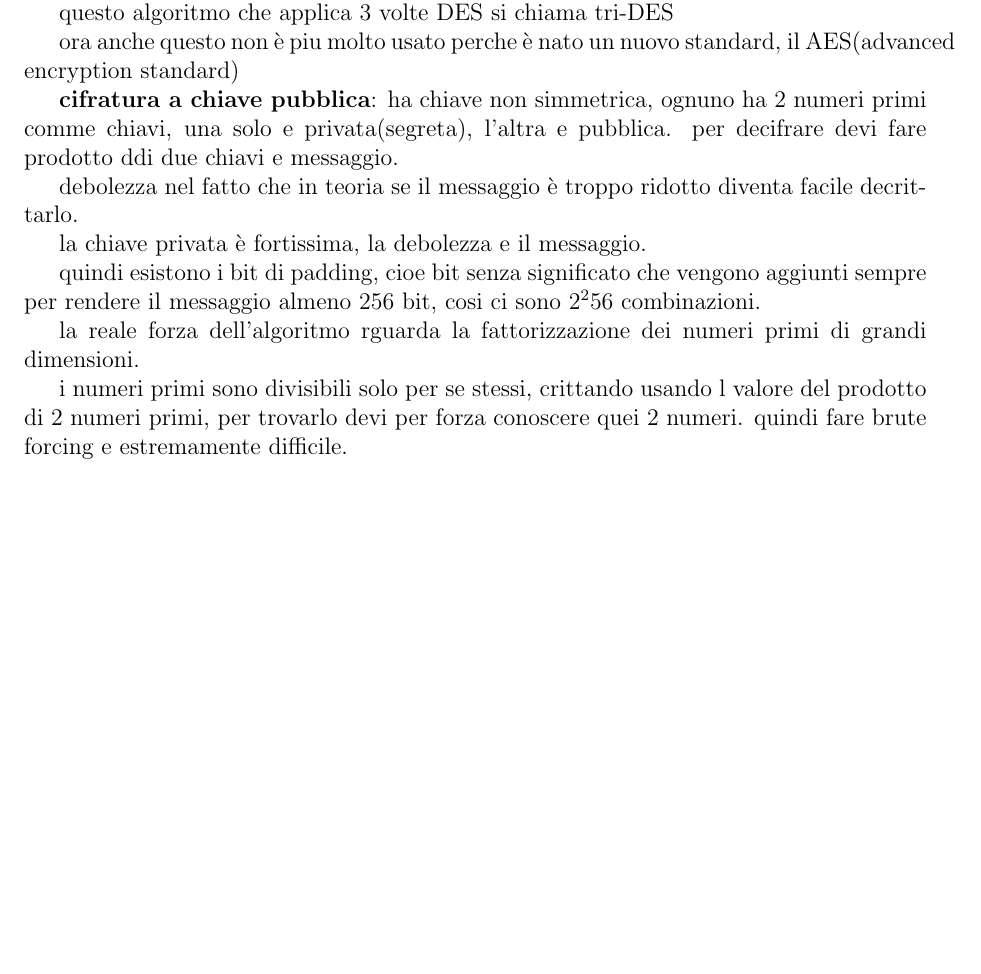
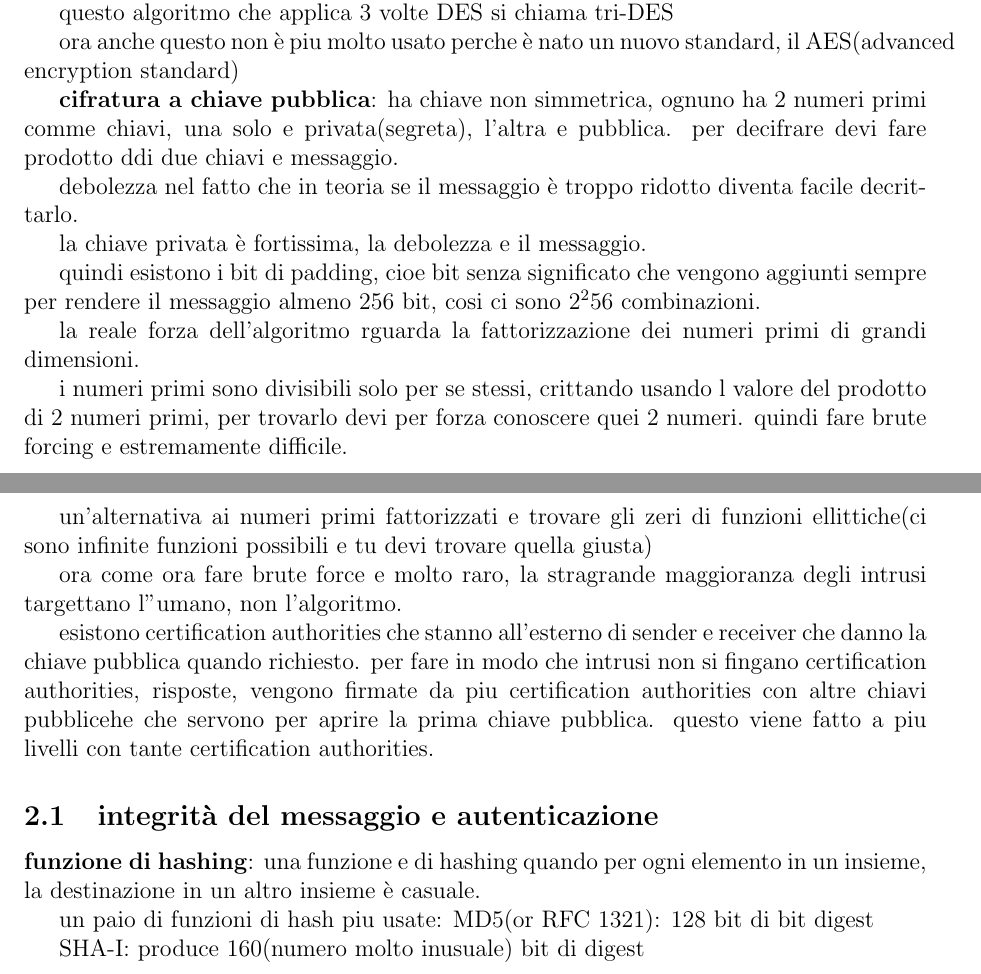
Before and after one commit to matteomordenti/LateX_notes, a LaTeX document (tex_files/reti_di_calcolatori/reti_di_calcolatori_appunti.tex): part of the page before the commit and two parts of pages 1 and 2 of 2 after it, the two joined at a grey line, cut so that both start at the same text, the shorter picture padded with empty space. Compiled offline with pdfLaTeX.

Commit message:
Auto-commit 2026-02-23 20:00

```diff
--- a/tex_files/reti_di_calcolatori/reti_di_calcolatori_appunti.tex
+++ b/tex_files/reti_di_calcolatori/reti_di_calcolatori_appunti.tex
@@ -57,6 +57,29 @@ la reale forza dell'algoritmo rguarda la fattorizzazione dei numeri primi di gra
 i numeri primi sono divisibili solo per se stessi, crittando usando l valore del prodotto di 2 numeri primi, per trovarlo devi per forza conoscere quei 2 numeri.
 quindi fare brute forcing e estremamente difficile.
 
+un'alternativa ai numeri primi fattorizzati e trovare gli zeri di funzioni ellittiche(ci sono infinite funzioni possibili e tu devi trovare quella giusta)
+
+ora come ora fare brute force e molto raro, la stragrande maggioranza degli intrusi targettano l''umano, non l'algoritmo.
+
+esistono certification authorities che stanno all'esterno di sender e receiver che danno la chiave pubblica quando richiesto.
+per fare in modo che intrusi non si fingano certification authorities, risposte, vengono firmate da piu certification authorities con altre chiavi pubblicehe che servono per aprire la prima chiave pubblica.
+questo viene fatto a piu livelli con tante certification authorities.
+
+
+
+\subsection{integrità del messaggio e autenticazione}
+
+\textbf{funzione di hashing}: una funzione  e di hashing quando per ogni elemento in un insieme, la destinazione in un altro insieme è casuale.
+
+un paio di funzioni di hash piu usate:
+MD5(or RFC 1321): 128 bit di bit digest
+
+SHA-I: produce 160(numero molto inusuale) bit di digest
+
+
+
+
+
 
 
 \end{document}
```
Also changed, not shown: tex_files/ottimizzazione_combinatoria/ottimizzazione_combinatoria_appunti.tex (+2 -0 lines), pdf/ottimizzazione_combinatoria/ottimizzazione_combinatoria_appunti.pdf, pdf/reti_di_calcolatori/reti_di_calcolatori_appunti.pdf.
